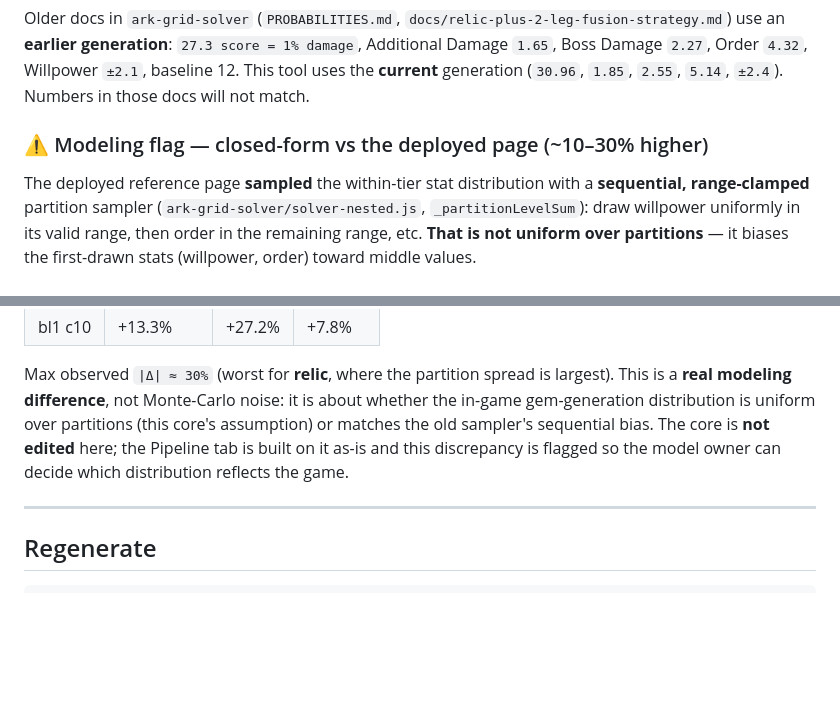
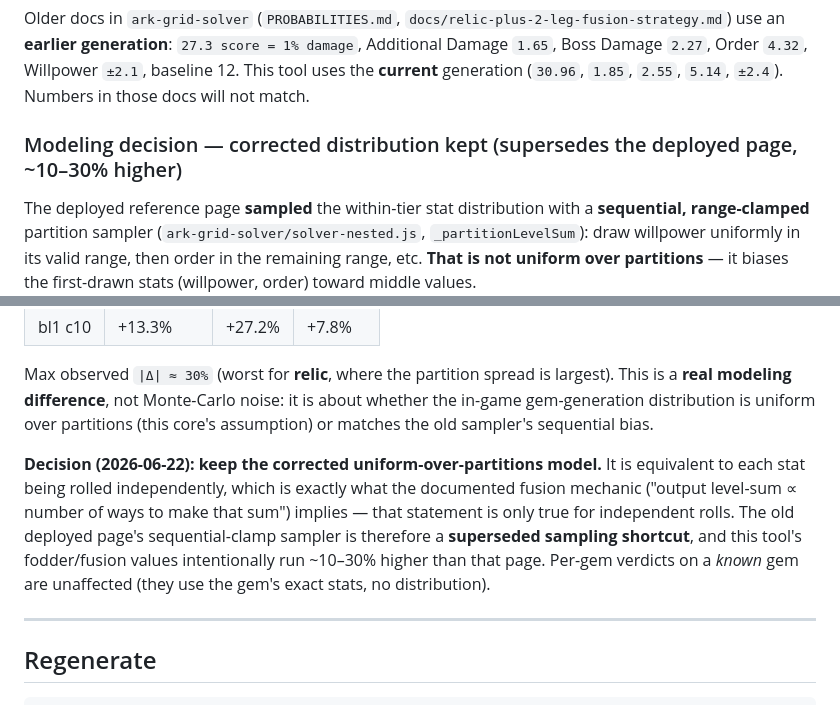
Before and after one commit to shizukaziye/astrogem-calculator, a Markdown page: METHODOLOGY.md, 2 parts joined by grey strips. Rendered like a GitHub page; blank space fills up the shorter version.

Commit message:
Record modeling decision: keep corrected uniform-over-partitions tier model
Co-Authored-By: Claude Opus 4.8 <noreply@anthropic.com>

```diff
--- a/METHODOLOGY.md
+++ b/METHODOLOGY.md
@@ -216,7 +216,7 @@ Older docs in `ark-grid-solver` (`PROBABILITIES.md`,
 `4.32`, Willpower `±2.1`, baseline 12. This tool uses the **current** generation
 (`30.96`, `1.85`, `2.55`, `5.14`, `±2.4`). Numbers in those docs will not match.
 
-### ⚠️ Modeling flag — closed-form vs the deployed page (~10–30% higher)
+### Modeling decision — corrected distribution kept (supersedes the deployed page, ~10–30% higher)
 
 The deployed reference page **sampled** the within-tier stat distribution with a
 **sequential, range-clamped** partition sampler (`ark-grid-solver/solver-nested.js`,
@@ -247,9 +247,16 @@ higher EV. Net effect on `tierExpectedValue` vs the old **sampled** numbers
 Max observed `|Δ| ≈ 30%` (worst for **relic**, where the partition spread is
 largest). This is a **real modeling difference**, not Monte-Carlo noise: it is
 about whether the in-game gem-generation distribution is uniform over partitions
-(this core's assumption) or matches the old sampler's sequential bias. The core is
-**not edited** here; the Pipeline tab is built on it as-is and this discrepancy is
-flagged so the model owner can decide which distribution reflects the game.
+(this core's assumption) or matches the old sampler's sequential bias.
+
+**Decision (2026-06-22): keep the corrected uniform-over-partitions model.** It is
+equivalent to each stat being rolled independently, which is exactly what the
+documented fusion mechanic ("output level-sum ∝ number of ways to make that sum")
+implies — that statement is only true for independent rolls. The old deployed
+page's sequential-clamp sampler is therefore a **superseded sampling shortcut**,
+and this tool's fodder/fusion values intentionally run ~10–30% higher than that
+page. Per-gem verdicts on a *known* gem are unaffected (they use the gem's exact
+stats, no distribution).
 
 ---
 
```
